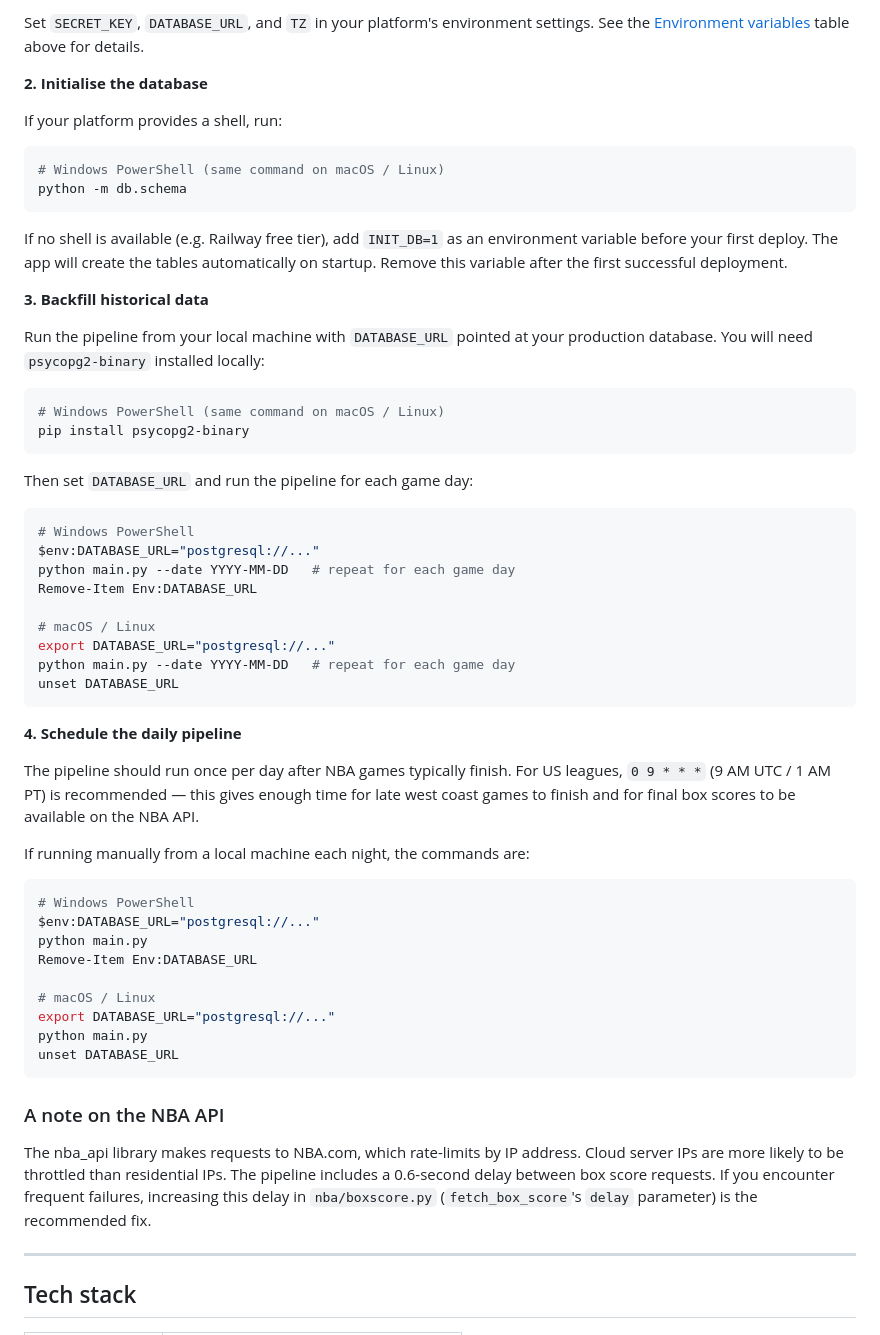
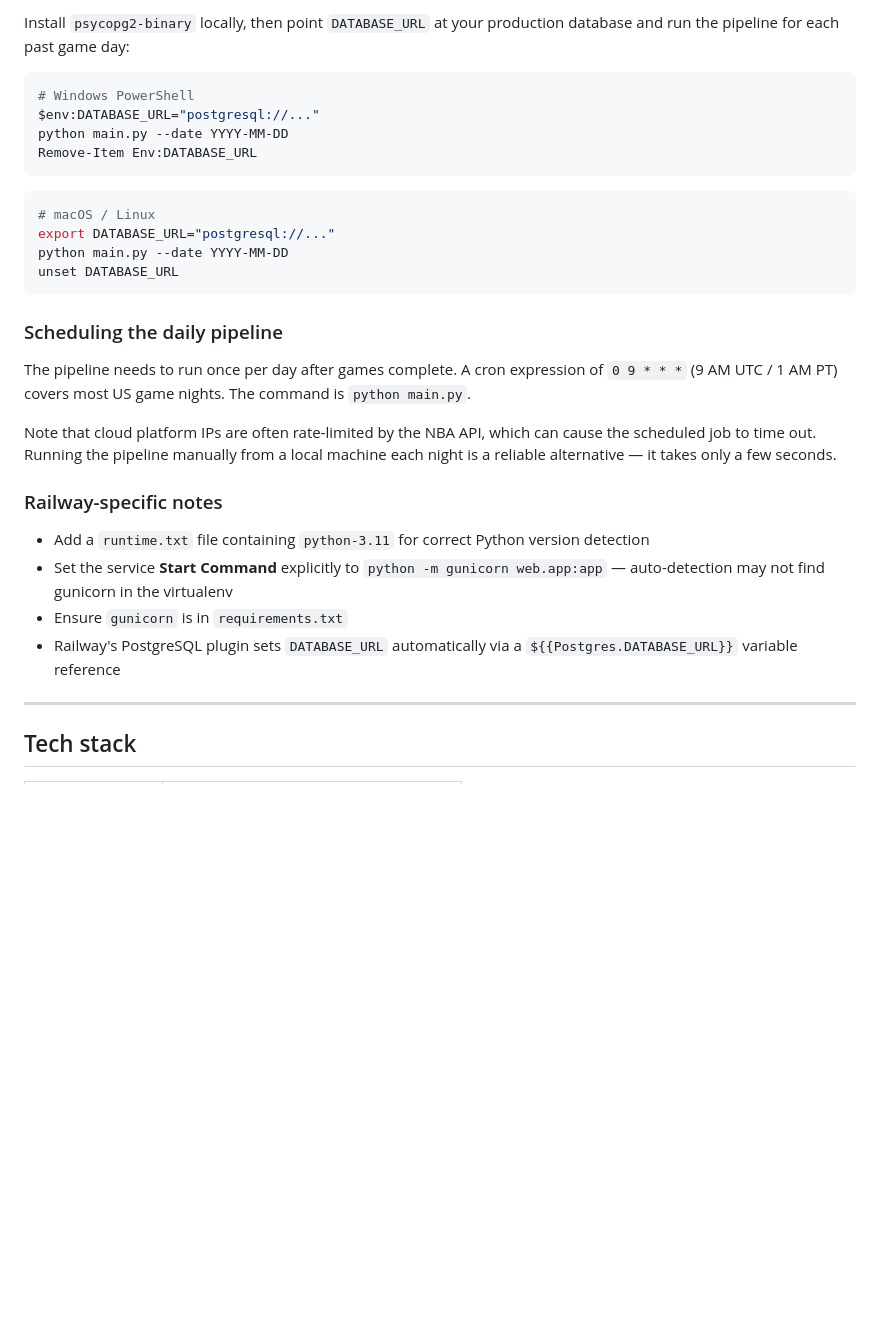
Before and after one commit to michael-baker-content/nba-roto-tracker, a Markdown page: README.md, the part around one of its changes. Drawn GitHub-style; blank space fills up the shorter version.

````diff
--- a/README.md
+++ b/README.md
@@ -266,60 +170,31 @@ git push -u origin main
-Set `SECRET_KEY`, `DATABASE_URL`, and `TZ` in your platform's environment settings. See the [Environment variables](#environment-variables) table above for details.
-
-**2. Initialise the database**
-
-If your platform provides a shell, run:
-
-```powershell
-# Windows PowerShell (same command on macOS / Linux)
-python -m db.schema
-```
-
-If no shell is available (e.g. Railway free tier), add `INIT_DB=1` as an environment variable before your first deploy. The app will create the tables automatically on startup. Remove this variable after the first successful deployment.
-
-**3. Backfill historical data**
-
-Run the pipeline from your local machine with `DATABASE_URL` pointed at your production database. You will need `psycopg2-binary` installed locally:
-
-```powershell
-# Windows PowerShell (same command on macOS / Linux)
-pip install psycopg2-binary
-```
-
-Then set `DATABASE_URL` and run the pipeline for each game day:
+Install `psycopg2-binary` locally, then point `DATABASE_URL` at your production database and run the pipeline for each past game day:
 
 ```powershell
 # Windows PowerShell
 $env:DATABASE_URL="postgresql://..."
-python main.py --date YYYY-MM-DD   # repeat for each game day
+python main.py --date YYYY-MM-DD
 Remove-Item Env:DATABASE_URL
+```
 
+```bash
 # macOS / Linux
 export DATABASE_URL="postgresql://..."
-python main.py --date YYYY-MM-DD   # repeat for each game day
+python main.py --date YYYY-MM-DD
 unset DATABASE_URL
 ```
 
-**4. Schedule the daily pipeline**
+### Scheduling the daily pipeline
 
-The pipeline should run once per day after NBA games typically finish. For US leagues, `0 9 * * *` (9 AM UTC / 1 AM PT) is recommended — this gives enough time for late west coast games to finish and for final box scores to be available on the NBA API.
+The pipeline needs to run once per day after games complete. A cron expression of `0 9 * * *` (9 AM UTC / 1 AM PT) covers most US game nights. The command is `python main.py`.
 
-If running manually from a local machine each night, the commands are:
+Note that cloud platform IPs are often rate-limited by the NBA API, which can cause the scheduled job to time out. Running the pipeline manually from a local machine each night is a reliable alternative — it takes only a few seconds.
 
-```powershell
-# Windows PowerShell
-$env:DATABASE_URL="postgresql://..."
-python main.py
-Remove-Item Env:DATABASE_URL
+### Railway-specific notes
 
-# macOS / Linux
-export DATABASE_URL="postgresql://..."
-python main.py
-unset DATABASE_URL
-```
-
-### A note on the NBA API
-
-The nba_api library makes requests to NBA.com, which rate-limits by IP address. Cloud server IPs are more likely to be throttled than residential IPs. The pipeline includes a 0.6-second delay between box score requests. If you encounter frequent failures, increasing this delay in `nba/boxscore.py` (`fetch_box_score`'s `delay` parameter) is the recommended fix.
+- Add a `runtime.txt` file containing `python-3.11` for correct Python version detection
+- Set the service **Start Command** explicitly to `python -m gunicorn web.app:app` — auto-detection may not find gunicorn in the virtualenv
+- Ensure `gunicorn` is in `requirements.txt`
+- Railway's PostgreSQL plugin sets `DATABASE_URL` automatically via a `${{Postgres.DATABASE_URL}}` variable reference
 
 ---
 
````
Also changed, not shown: other parts of README.md (+41 -137 lines).
